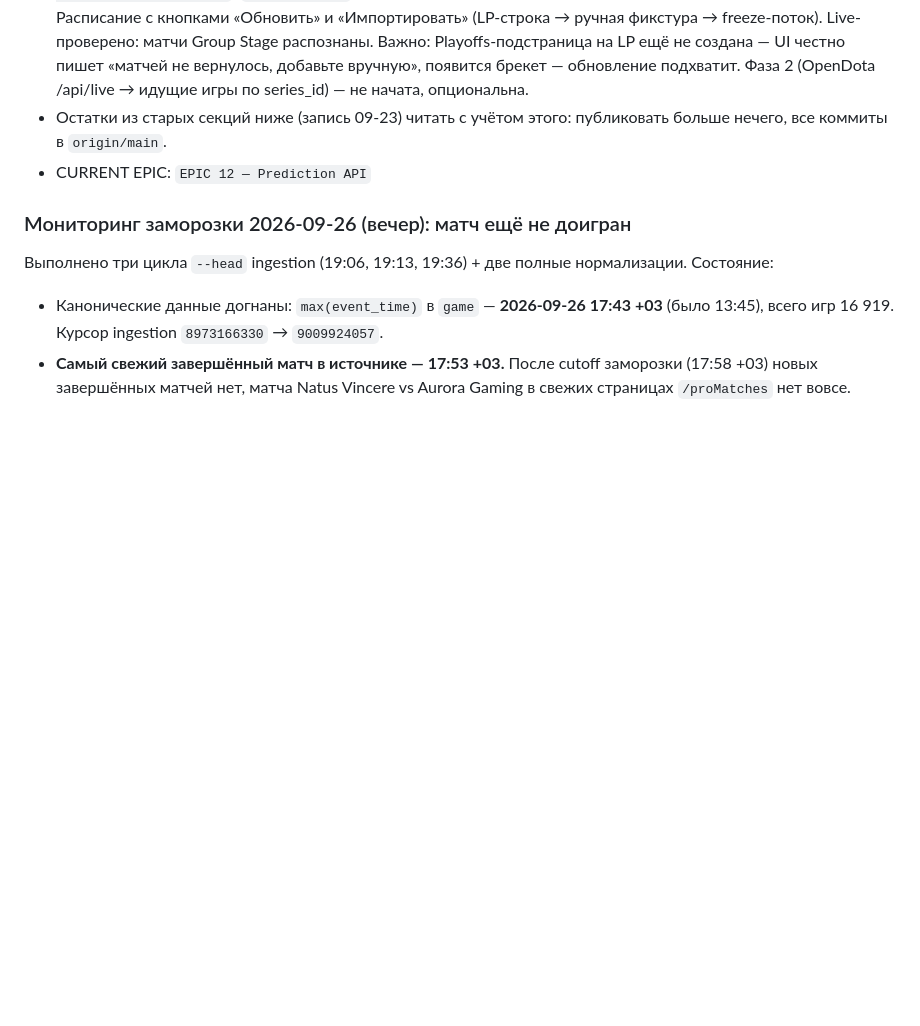
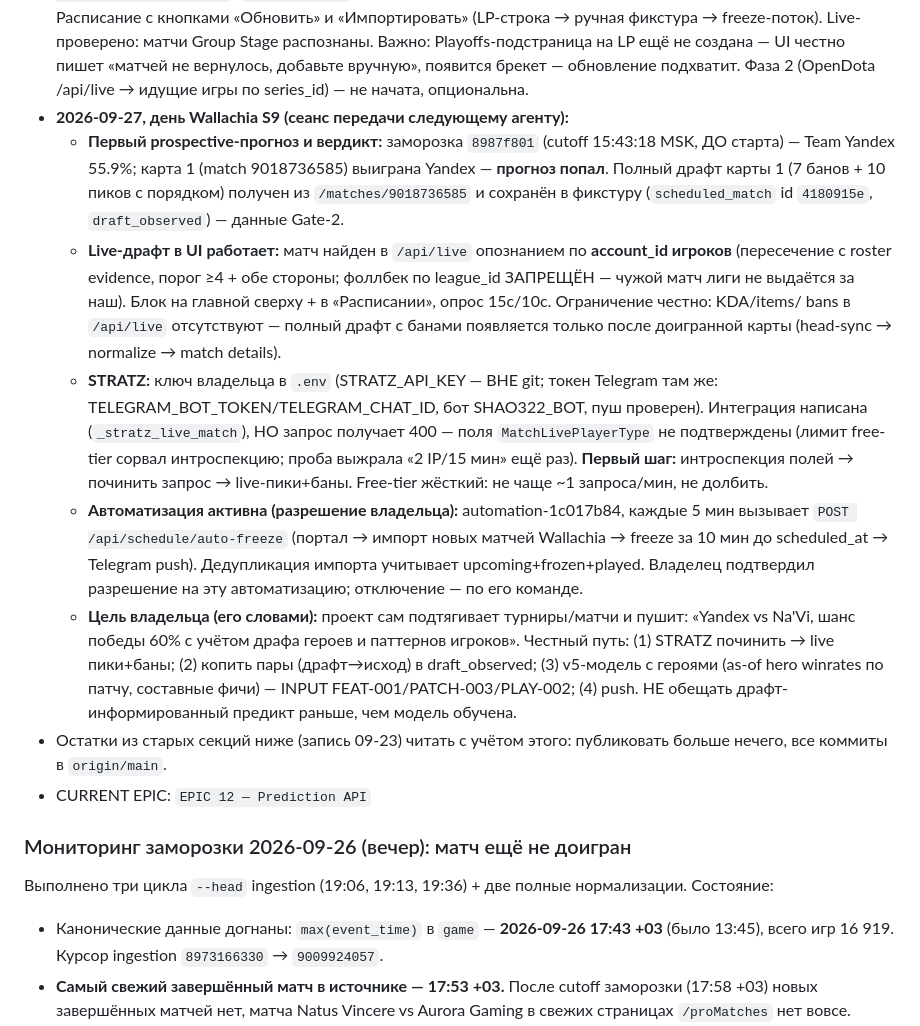
Before and after one commit to djajling/d2intel, a Markdown page: HANDOFF_PROMPT.md, the part around the change. Rendered like a GitHub page; blank space fills up the shorter version.

Commit message:
docs(handoff): сеанс дня Wallachia — первый prospective-вердикт (попал), live-драфт по account_id, STRATZ/Telegram/Auto-freeze состояние, цель владельца и честный путь Gate-2

```diff
--- a/HANDOFF_PROMPT.md
+++ b/HANDOFF_PROMPT.md
@@ -390,6 +390,36 @@ prospective-пути используется только из скриптов
   пишет «матчей не вернулось, добавьте вручную», появится брекет — обновление
   подхватит. Фаза 2 (OpenDota /api/live → идущие игры по series_id) — не
   начата, опциональна.
+- **2026-09-27, день Wallachia S9 (сеанс передачи следующему агенту):**
+  - **Первый prospective-прогноз и вердикт:** заморозка `8987f801` (cutoff 15:43:18 MSK,
+    ДО старта) — Team Yandex 55.9%; карта 1 (match 9018736585) выиграна Yandex —
+    **прогноз попал**. Полный драфт карты 1 (7 банов + 10 пиков с порядком) получен из
+    `/matches/9018736585` и сохранён в фикстуру (`scheduled_match` id `4180915e`,
+    `draft_observed`) — данные Gate-2.
+  - **Live-драфт в UI работает:** матч найден в `/api/live` опознанием по
+    **account_id игроков** (пересечение с roster evidence, порог ≥4 + обе стороны;
+    фоллбек по league_id ЗАПРЕЩЁН — чужой матч лиги не выдаётся за наш). Блок на
+    главной сверху + в «Расписании», опрос 15с/10с. Ограничение честно: KDA/items/
+    bans в `/api/live` отсутствуют — полный драфт с банами появляется только после
+    доигранной карты (head-sync → normalize → match details).
+  - **STRATZ:** ключ владельца в `.env` (STRATZ_API_KEY — ВНЕ git; токен Telegram там
+    же: TELEGRAM_BOT_TOKEN/TELEGRAM_CHAT_ID, бот SHAO322_BOT, пуш проверен).
+    Интеграция написана (`_stratz_live_match`), НО запрос получает 400 — поля
+    `MatchLivePlayerType` не подтверждены (лимит free-tier сорвал интроспекцию;
+    проба выжрала «2 IP/15 мин» ещё раз). **Первый шаг:** интроспекция полей →
+    починить запрос → live-пики+баны. Free-tier жёсткий: не чаще ~1 запроса/мин,
+    не долбить.
+  - **Автоматизация активна (разрешение владельца):** automation-1c017b84, каждые
+    5 мин вызывает `POST /api/schedule/auto-freeze` (портал → импорт новых матчей
+    Wallachia → freeze за 10 мин до scheduled_at → Telegram push). Дедупликация
+    импорта учитывает upcoming+frozen+played. Владелец подтвердил разрешение на
+    эту автоматизацию; отключение — по его команде.
+  - **Цель владельца (его словами):** проект сам подтягивает турниры/матчи и пушит:
+    «Yandex vs Na'Vi, шанс победы 60% с учётом драфа героев и паттернов игроков».
+    Честный путь: (1) STRATZ починить → live пики+баны; (2) копить пары
+    (драфт→исход) в draft_observed; (3) v5-модель с героями (as-of hero winrates
+    по патчу, составные фичи) — INPUT FEAT-001/PATCH-003/PLAY-002; (4) push.
+    НЕ обещать драфт-информированный предикт раньше, чем модель обучена.
 - Остатки из старых секций ниже (запись 09-23) читать с учётом этого: публиковать
   больше нечего, все коммиты в `origin/main`.
 - CURRENT EPIC: `EPIC 12 — Prediction API`
```
